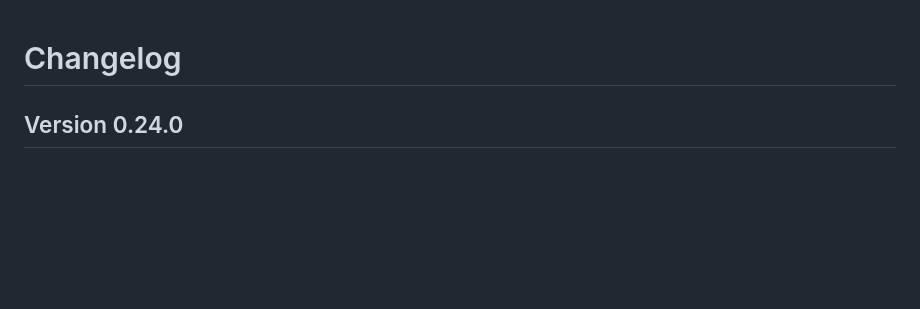
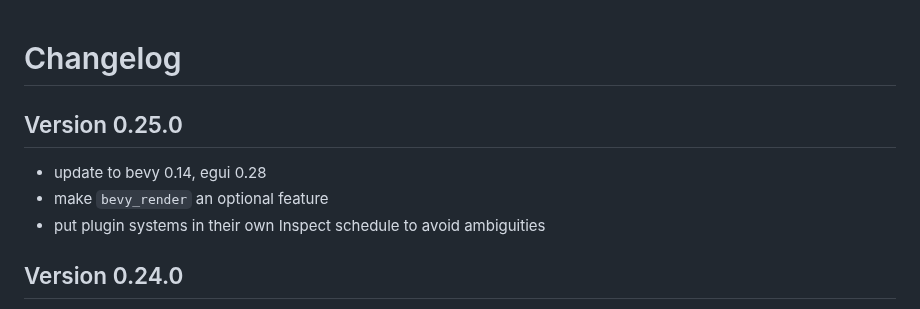
Before and after one commit to jakobhellermann/bevy-inspector-egui, a Markdown page: docs/CHANGELOG.md, the part around the change. GitHub-like rendering; blank space fills up the shorter version.

Commit message:
changelog

```diff
--- a/docs/CHANGELOG.md
+++ b/docs/CHANGELOG.md
@@ -1,4 +1,9 @@
 # Changelog
+
+## Version 0.25.0
+- update to bevy 0.14, egui 0.28
+- make `bevy_render` an optional feature
+- put plugin systems in their own Inspect schedule to avoid ambiguities
 
 ## Version 0.24.0
 
```
